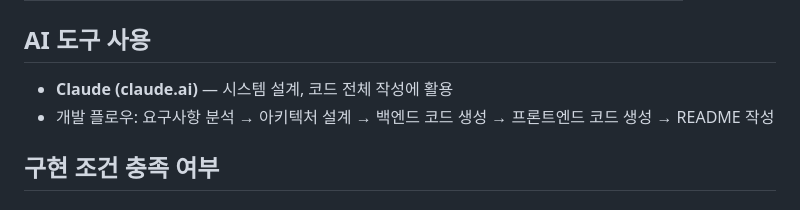
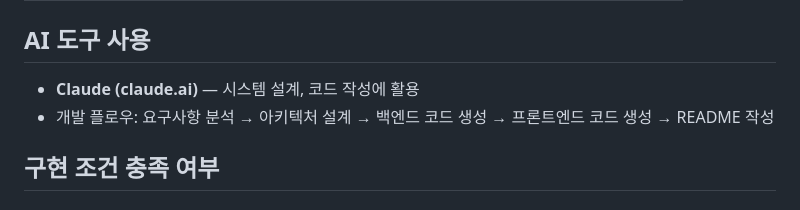
Before and after one commit to LEEYOENN/daily-news-briefing, a Markdown page: README.md, the part around the change. GitHub-like rendering.

Commit message:
Updated description in README
Updated description

```diff
--- a/README.md
+++ b/README.md
@@ -84,7 +84,7 @@ uvicorn backend.main:app --reload
 
 ## AI 도구 사용
 
-- **Claude (claude.ai)** — 시스템 설계, 코드 전체 작성에 활용
+- **Claude (claude.ai)** — 시스템 설계, 코드 작성에 활용
 - 개발 플로우: 요구사항 분석 → 아키텍처 설계 → 백엔드 코드 생성 → 프론트엔드 코드 생성 → README 작성
 
 ## 구현 조건 충족 여부
```
